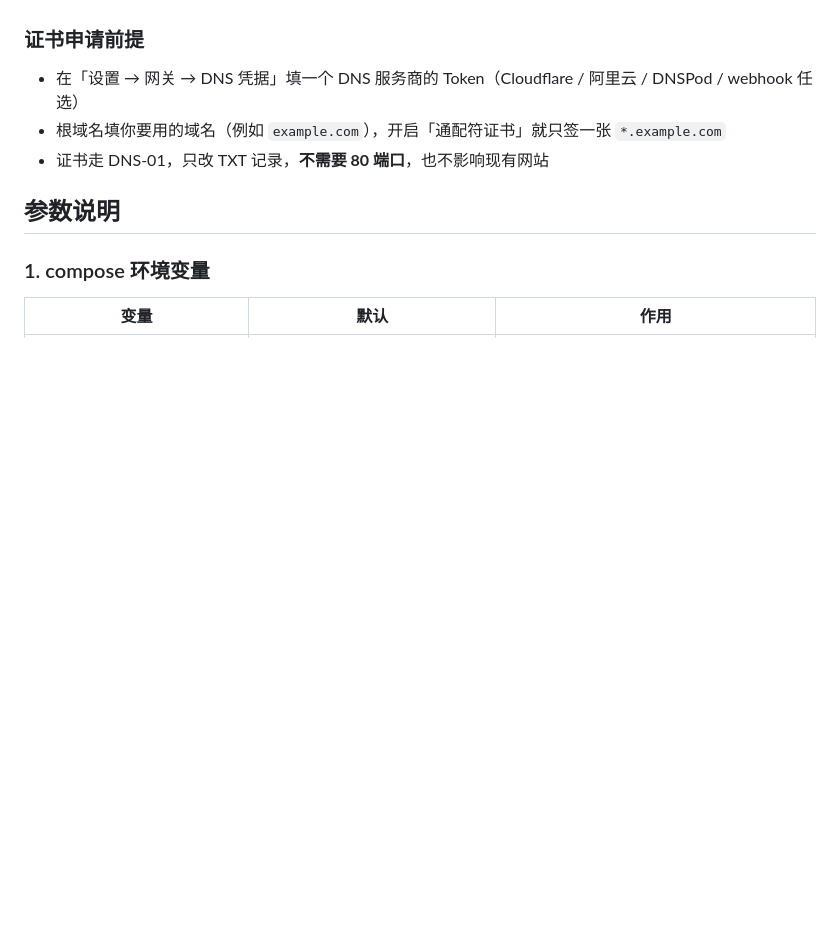
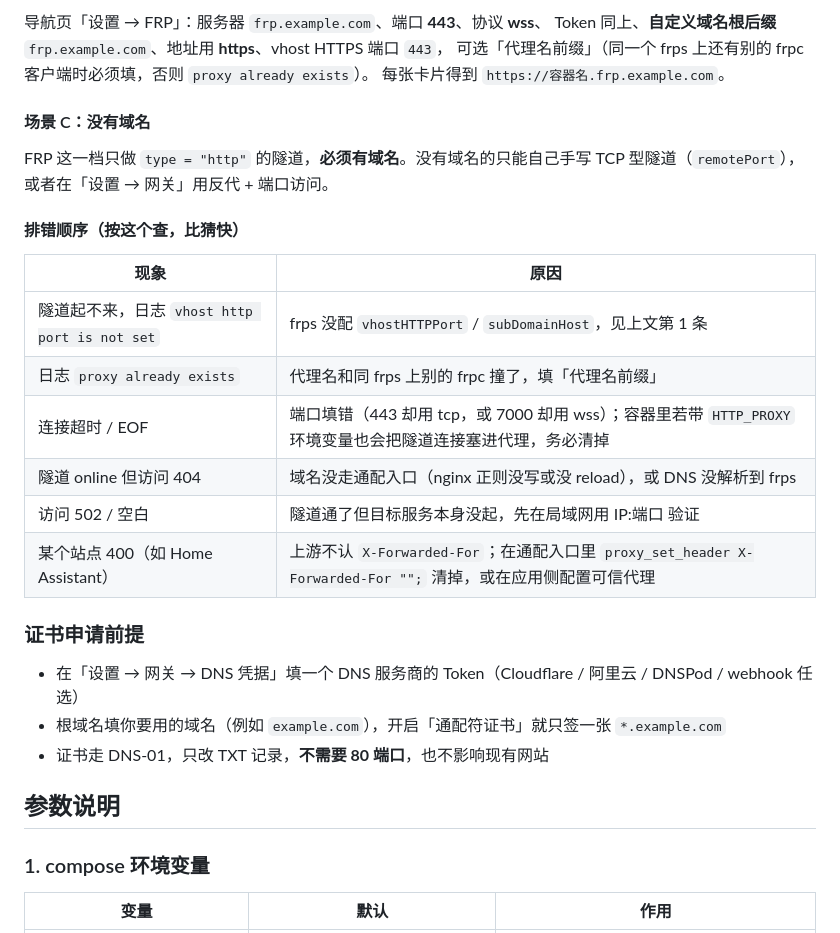
Before and after one commit to yuwancumian2009/NavPage, a Markdown page: README.md, the part around one of its changes. Drawn GitHub-style; blank space fills up the shorter version.

```diff
--- a/README.md
+++ b/README.md
@@ -275,3 +330,23 @@ subDomainHost = "frp.example.com"   # DNS 把 *.frp.example.com 解析到这台
+导航页「设置 → FRP」：服务器 `frp.example.com`、端口 **443**、协议 **wss**、
+Token 同上、**自定义域名根后缀** `frp.example.com`、地址用 **https**、vhost HTTPS 端口 `443`，
+可选「代理名前缀」（同一个 frps 上还有别的 frpc 客户端时必须填，否则 `proxy already exists`）。
+每张卡片得到 `https://容器名.frp.example.com`。
+
+#### 场景 C：没有域名
+
+FRP 这一档只做 `type = "http"` 的隧道，**必须有域名**。没有域名的只能自己手写
+TCP 型隧道（`remotePort`），或者在「设置 → 网关」用反代 + 端口访问。
+
+#### 排错顺序（按这个查，比猜快）
+
+| 现象 | 原因 |
+|---|---|
+| 隧道起不来，日志 `vhost http port is not set` | frps 没配 `vhostHTTPPort` / `subDomainHost`，见上文第 1 条 |
+| 日志 `proxy already exists` | 代理名和同 frps 上别的 frpc 撞了，填「代理名前缀」 |
+| 连接超时 / EOF | 端口填错（443 却用 tcp，或 7000 却用 wss）；容器里若带 `HTTP_PROXY` 环境变量也会把隧道连接塞进代理，务必清掉 |
+| 隧道 online 但访问 404 | 域名没走通配入口（nginx 正则没写或没 reload），或 DNS 没解析到 frps |
+| 访问 502 / 空白 | 隧道通了但目标服务本身没起，先在局域网用 IP:端口 验证 |
+| 某个站点 400（如 Home Assistant） | 上游不认 `X-Forwarded-For`；在通配入口里 `proxy_set_header X-Forwarded-For "";` 清掉，或在应用侧配置可信代理 |
 
 ### 证书申请前提
 
```
Also changed, not shown: other parts of README.md (+62 -7 lines).
